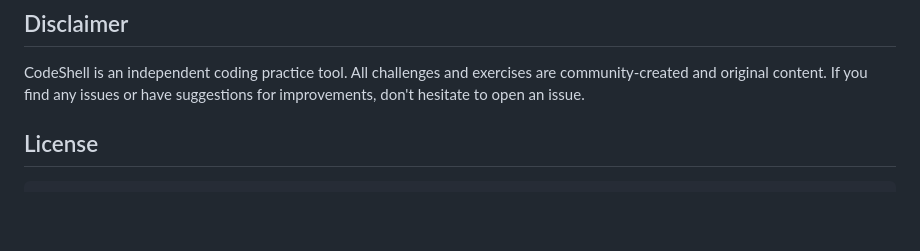
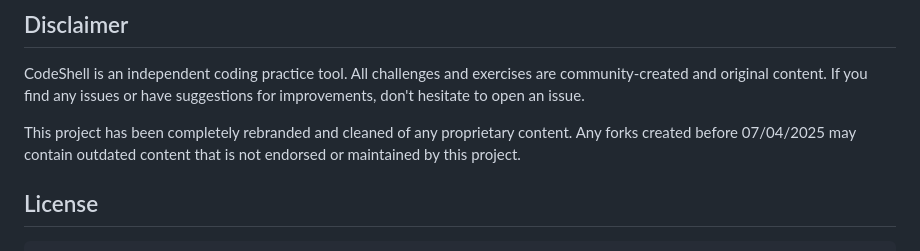
Before and after one commit to c-bertran/42-exam-shell, a Markdown page: README.md, the part around the change. Rendered like a GitHub page; blank space fills up the shorter version.

````diff
--- a/README.md
+++ b/README.md
@@ -181,6 +181,9 @@ Thanks to you and your help, codeshell is getting better every day. I would like
 CodeShell is an independent coding practice tool. All challenges and exercises are community-created and original content.
 If you find any issues or have suggestions for improvements, don't hesitate to open an issue.
 
+This project has been completely rebranded and cleaned of any proprietary content.
+Any forks created before 07/04/2025 may contain outdated content that is not endorsed or maintained by this project.
+
 ## License
 ```text
 CodeShell Copyright (C) 2022 - ...  Clément Bertrand
````
